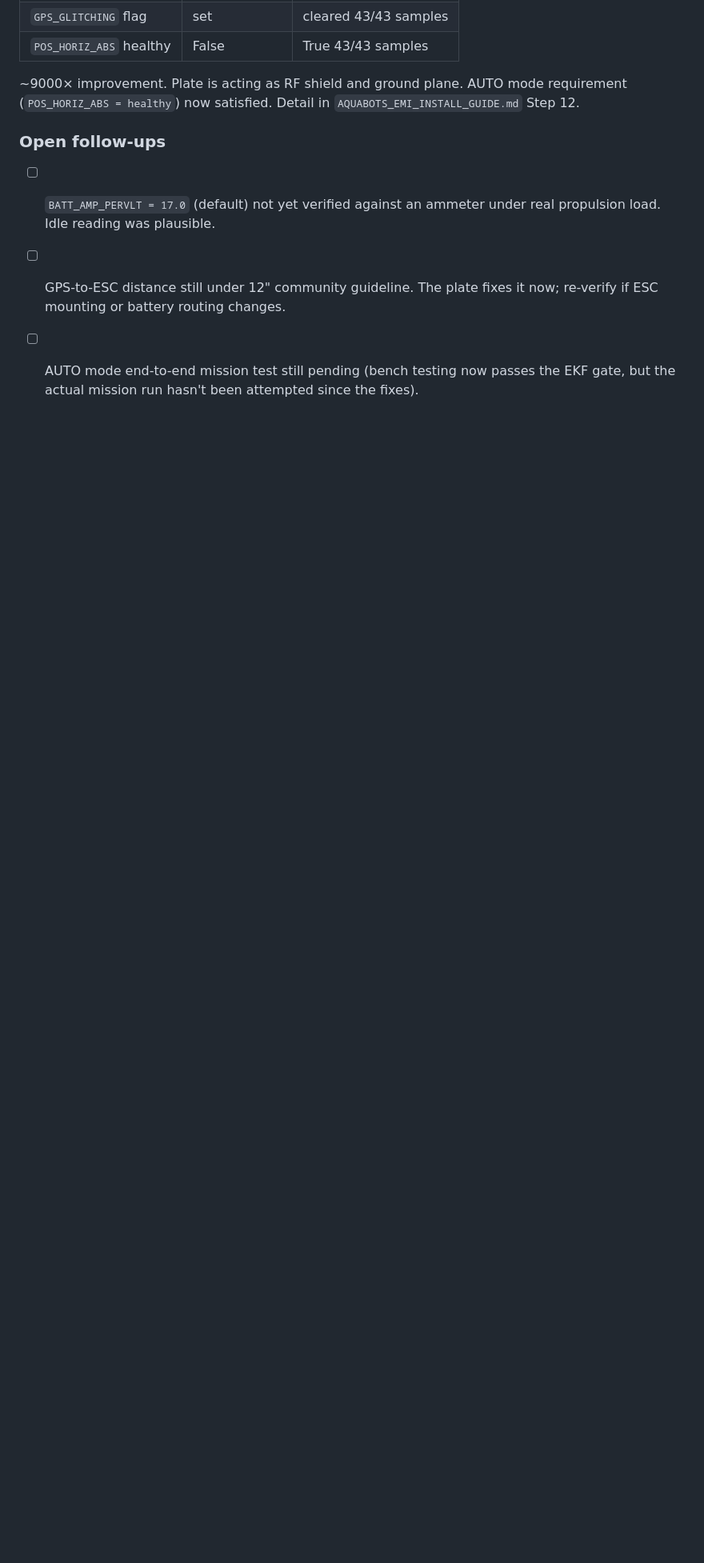
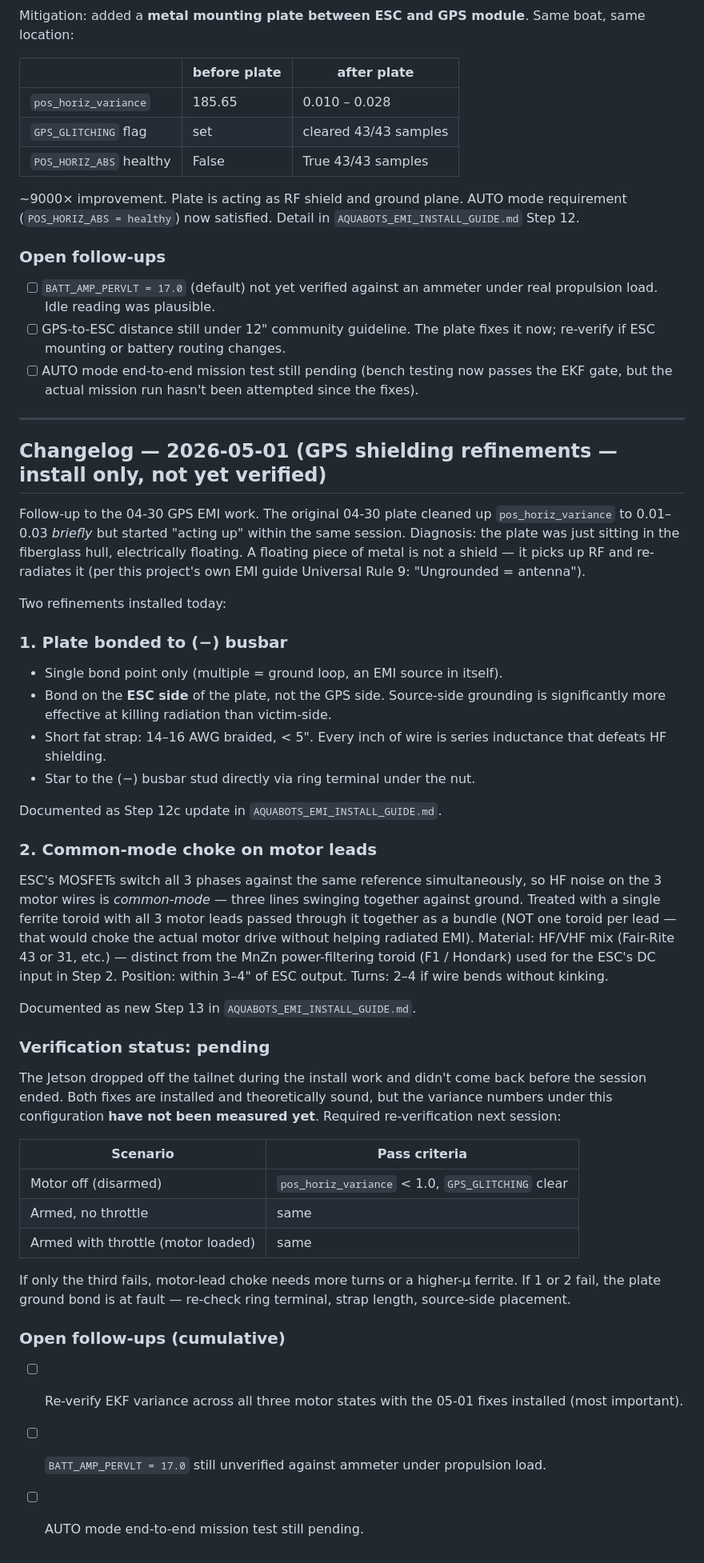
Before and after one commit to JRL000/AQUABOTS, a Markdown page: docs/AQUABOTS_POWER_SYSTEM_CHANGELOG.md, the part around the change. Shown at 80% size. GitHub-like rendering; blank space fills up the shorter version.

Commit message:
Document 2026-05-01 GPS shielding refinements
Two follow-ups to 04-30 GPS EMI work:
- Plate must be bonded to (-) busbar (was floating, drifted back to
  acting up). One bond point, ESC side, short braided strap.
- Motor-lead common-mode choke: single HF/VHF ferrite toroid, all 3
  motor leads bundled through it, near ESC output.

Both installed today, NOT yet verified end-to-end (Jetson dropped off
tailnet during install). Required next-session re-verification across
motor-off / armed-idle / armed-throttle scenarios.

EMI install guide gets Step 12c bonding rules + new Step 13 for the
motor-lead choke. Power changelog gets 2026-05-01 entry. Memory updated.
Session log added.

```diff
--- a/docs/AQUABOTS_POWER_SYSTEM_CHANGELOG.md
+++ b/docs/AQUABOTS_POWER_SYSTEM_CHANGELOG.md
@@ -460,3 +460,44 @@ Mitigation: added a **metal mounting plate between ESC and GPS module**. Same bo
 - [ ] `BATT_AMP_PERVLT = 17.0` (default) not yet verified against an ammeter under real propulsion load. Idle reading was plausible.
 - [ ] GPS-to-ESC distance still under 12" community guideline. The plate fixes it now; re-verify if ESC mounting or battery routing changes.
 - [ ] AUTO mode end-to-end mission test still pending (bench testing now passes the EKF gate, but the actual mission run hasn't been attempted since the fixes).
+
+---
+
+## Changelog — 2026-05-01 (GPS shielding refinements — install only, not yet verified)
+
+Follow-up to the 04-30 GPS EMI work. The original 04-30 plate cleaned up `pos_horiz_variance` to 0.01–0.03 *briefly* but started "acting up" within the same session. Diagnosis: the plate was just sitting in the fiberglass hull, electrically floating. A floating piece of metal is not a shield — it picks up RF and re-radiates it (per this project's own EMI guide Universal Rule 9: "Ungrounded = antenna").
+
+Two refinements installed today:
+
+### 1. Plate bonded to (−) busbar
+
+- Single bond point only (multiple = ground loop, an EMI source in itself).
+- Bond on the **ESC side** of the plate, not the GPS side. Source-side grounding is significantly more effective at killing radiation than victim-side.
+- Short fat strap: 14–16 AWG braided, < 5". Every inch of wire is series inductance that defeats HF shielding.
+- Star to the (−) busbar stud directly via ring terminal under the nut.
+
+Documented as Step 12c update in `AQUABOTS_EMI_INSTALL_GUIDE.md`.
+
+### 2. Common-mode choke on motor leads
+
+ESC's MOSFETs switch all 3 phases against the same reference simultaneously, so HF noise on the 3 motor wires is *common-mode* — three lines swinging together against ground. Treated with a single ferrite toroid with all 3 motor leads passed through it together as a bundle (NOT one toroid per lead — that would choke the actual motor drive without helping radiated EMI). Material: HF/VHF mix (Fair-Rite 43 or 31, etc.) — distinct from the MnZn power-filtering toroid (F1 / Hondark) used for the ESC's DC input in Step 2. Position: within 3–4" of ESC output. Turns: 2–4 if wire bends without kinking.
+
+Documented as new Step 13 in `AQUABOTS_EMI_INSTALL_GUIDE.md`.
+
+### Verification status: pending
+
+The Jetson dropped off the tailnet during the install work and didn't come back before the session ended. Both fixes are installed and theoretically sound, but the variance numbers under this configuration **have not been measured yet**. Required re-verification next session:
+
+| Scenario | Pass criteria |
+|---|---|
+| Motor off (disarmed) | `pos_horiz_variance` < 1.0, `GPS_GLITCHING` clear |
+| Armed, no throttle | same |
+| Armed with throttle (motor loaded) | same |
+
+If only the third fails, motor-lead choke needs more turns or a higher-µ ferrite. If 1 or 2 fail, the plate ground bond is at fault — re-check ring terminal, strap length, source-side placement.
+
+### Open follow-ups (cumulative)
+
+- [ ] Re-verify EKF variance across all three motor states with the 05-01 fixes installed (most important).
+- [ ] `BATT_AMP_PERVLT = 17.0` still unverified against ammeter under propulsion load.
+- [ ] AUTO mode end-to-end mission test still pending.
```
